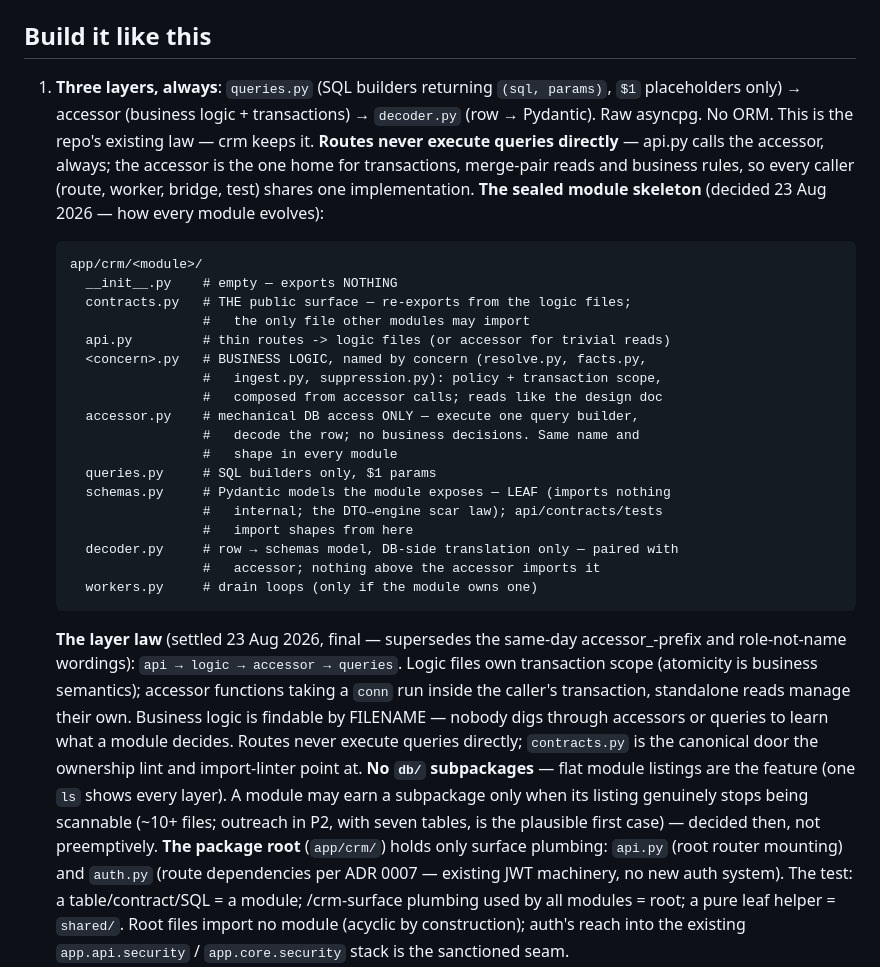
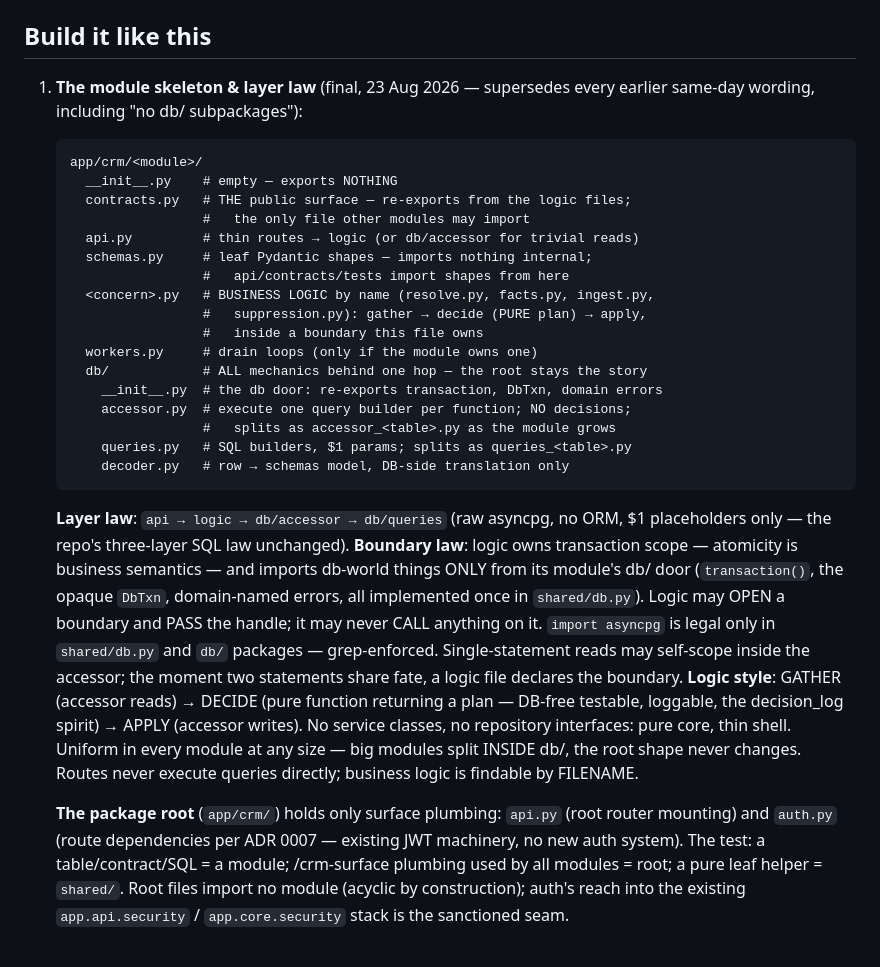
Before and after one commit to swaroopvarma1/buddy-cpaas-docs, a Markdown page: modules/00-module-rules.md, the part around the change. GitHub-like rendering.

Commit message:
module rules: final skeleton — db/ subpackage with door, boundary law, gather-decide-apply
Supersedes the same-day flat-listing ruling: with the future-scale frame,
db/ uniformly per module keeps the root as pure story while big modules
split inside db/. Driver confined (asyncpg only in shared/db + db/);
logic owns boundaries via the opaque handle from its db door.

Co-Authored-By: Claude Fable 5 <noreply@anthropic.com>

````diff
--- a/modules/00-module-rules.md
+++ b/modules/00-module-rules.md
@@ -5,47 +5,46 @@ this file wins. Diagram: `../diagrams/00-master-system.html`.
 
 ## Build it like this
 
-1. **Three layers, always**: `queries.py` (SQL builders returning `(sql, params)`,
-   `$1` placeholders only) → accessor (business logic + transactions) → `decoder.py`
-   (row → Pydantic). Raw asyncpg. No ORM. This is the repo's existing law — crm keeps
-   it. **Routes never execute queries directly** — api.py calls the accessor, always;
-   the accessor is the one home for transactions, merge-pair reads and business rules,
-   so every caller (route, worker, bridge, test) shares one implementation.
-   **The sealed module skeleton** (decided 23 Aug 2026 — how every module evolves):
+1. **The module skeleton & layer law** (final, 23 Aug 2026 — supersedes every
+   earlier same-day wording, including "no db/ subpackages"):
 
    ```
    app/crm/<module>/
      __init__.py    # empty — exports NOTHING
      contracts.py   # THE public surface — re-exports from the logic files;
                     #   the only file other modules may import
-     api.py         # thin routes -> logic files (or accessor for trivial reads)
-     <concern>.py   # BUSINESS LOGIC, named by concern (resolve.py, facts.py,
-                    #   ingest.py, suppression.py): policy + transaction scope,
-                    #   composed from accessor calls; reads like the design doc
-     accessor.py    # mechanical DB access ONLY — execute one query builder,
-                    #   decode the row; no business decisions. Same name and
-                    #   shape in every module
-     queries.py     # SQL builders only, $1 params
-     schemas.py     # Pydantic models the module exposes — LEAF (imports nothing
-                    #   internal; the DTO→engine scar law); api/contracts/tests
-                    #   import shapes from here
-     decoder.py     # row → schemas model, DB-side translation only — paired with
-                    #   accessor; nothing above the accessor imports it
+     api.py         # thin routes → logic (or db/accessor for trivial reads)
+     schemas.py     # leaf Pydantic shapes — imports nothing internal;
+                    #   api/contracts/tests import shapes from here
+     <concern>.py   # BUSINESS LOGIC by name (resolve.py, facts.py, ingest.py,
+                    #   suppression.py): gather → decide (PURE plan) → apply,
+                    #   inside a boundary this file owns
      workers.py     # drain loops (only if the module owns one)
+     db/            # ALL mechanics behind one hop — the root stays the story
+       __init__.py  # the db door: re-exports transaction, DbTxn, domain errors
+       accessor.py  # execute one query builder per function; NO decisions;
+                    #   splits as accessor_<table>.py as the module grows
+       queries.py   # SQL builders, $1 params; splits as queries_<table>.py
+       decoder.py   # row → schemas model, DB-side translation only
    ```
 
-   **The layer law** (settled 23 Aug 2026, final — supersedes the same-day
-   accessor_-prefix and role-not-name wordings): `api → logic → accessor →
-   queries`. Logic files own transaction scope (atomicity is business
-   semantics); accessor functions taking a `conn` run inside the caller's
-   transaction, standalone reads manage their own. Business logic is findable
-   by FILENAME — nobody digs through accessors or queries to learn what a
-   module decides. Routes never execute queries directly; `contracts.py` is
-   the canonical door the ownership lint and import-linter point at.
-   **No `db/` subpackages** — flat module listings are the feature (one `ls`
-   shows every layer). A module may earn a subpackage only when its listing
-   genuinely stops being scannable (~10+ files; outreach in P2, with seven
-   tables, is the plausible first case) — decided then, not preemptively.
+   **Layer law**: `api → logic → db/accessor → db/queries` (raw asyncpg, no
+   ORM, $1 placeholders only — the repo's three-layer SQL law unchanged).
+   **Boundary law**: logic owns transaction scope — atomicity is business
+   semantics — and imports db-world things ONLY from its module's db/ door
+   (`transaction()`, the opaque `DbTxn`, domain-named errors, all implemented
+   once in `shared/db.py`). Logic may OPEN a boundary and PASS the handle; it
+   may never CALL anything on it. `import asyncpg` is legal only in
+   `shared/db.py` and `db/` packages — grep-enforced. Single-statement reads
+   may self-scope inside the accessor; the moment two statements share fate, a
+   logic file declares the boundary.
+   **Logic style**: GATHER (accessor reads) → DECIDE (pure function returning
+   a plan — DB-free testable, loggable, the decision_log spirit) → APPLY
+   (accessor writes). No service classes, no repository interfaces: pure core,
+   thin shell. Uniform in every module at any size — big modules split INSIDE
+   db/, the root shape never changes. Routes never execute queries directly;
+   business logic is findable by FILENAME.
+
    **The package root** (`app/crm/`) holds only surface plumbing: `api.py` (root
    router mounting) and `auth.py` (route dependencies per ADR 0007 — existing JWT
    machinery, no new auth system). The test: a table/contract/SQL = a module;
````
